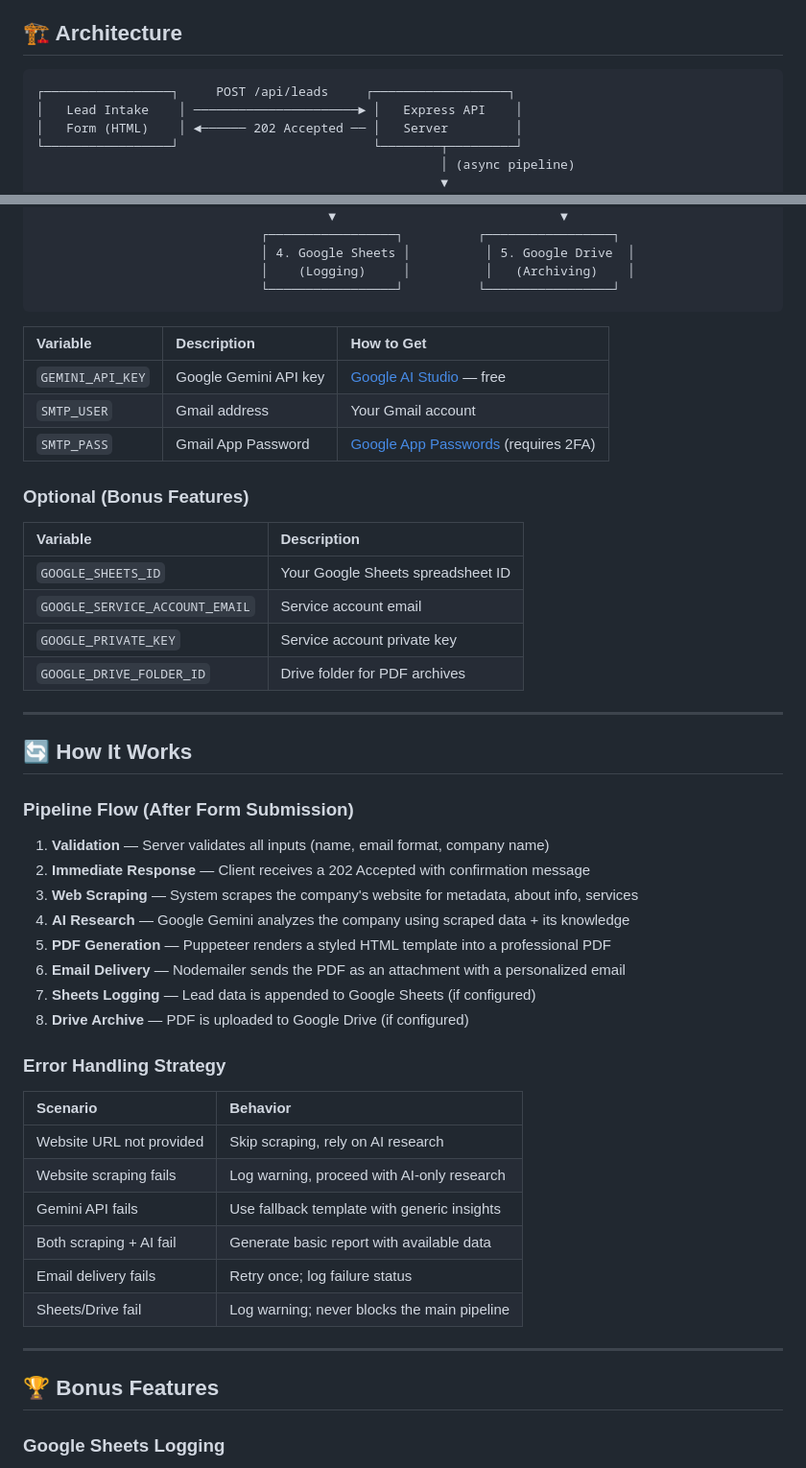
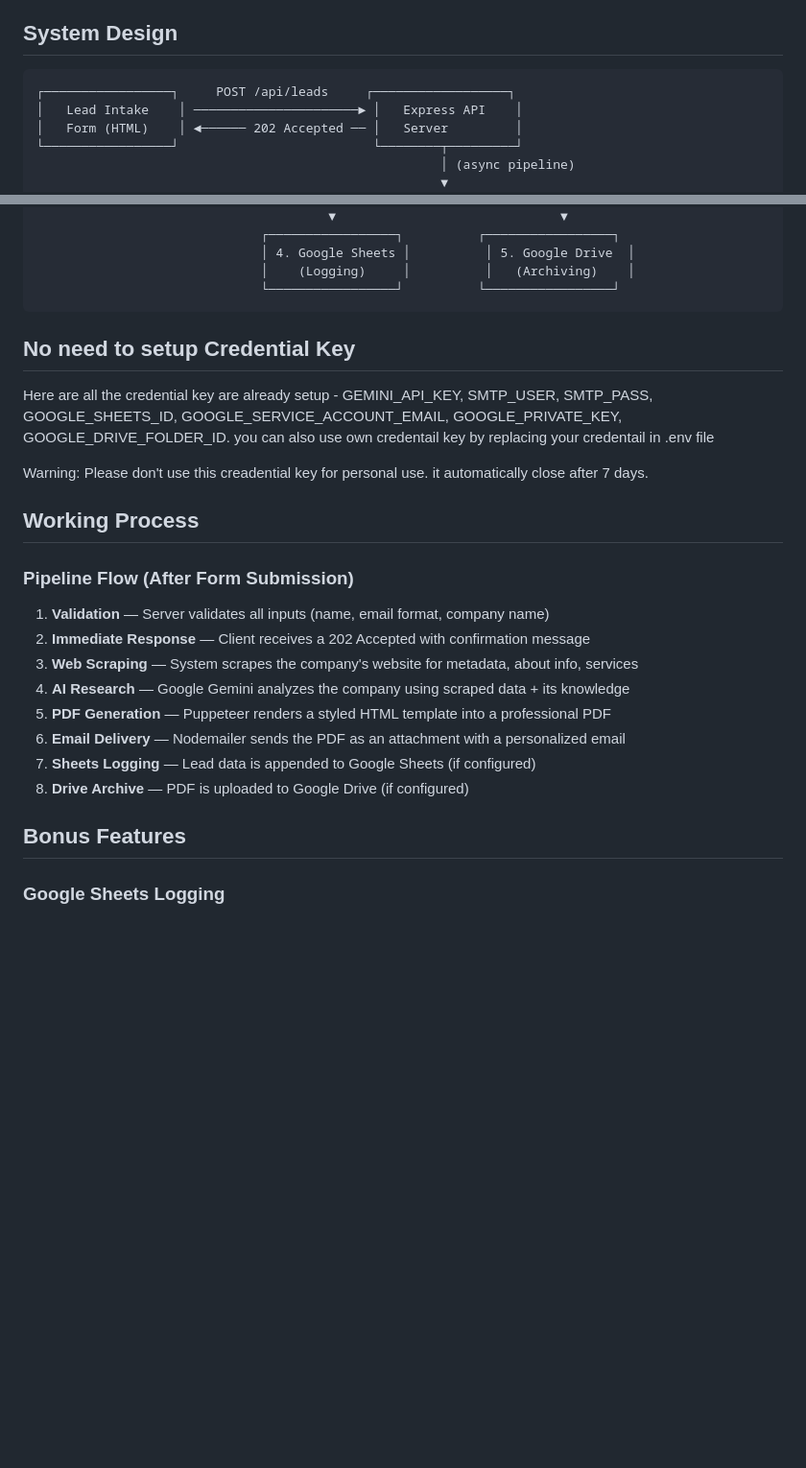
Before and after one commit to maxohm1/LeadFlowAI, a Markdown page: README.md, 2 parts joined by grey strips. Shown at 96% size. Rendered like a GitHub page; blank space fills up the shorter version.

Commit message:
changes in readme
Updated README to reflect system design changes and credential key information.

````diff
--- a/README.md
+++ b/README.md
@@ -14,7 +14,7 @@ The system collects lead information, enriches company data using publicly avail
 - Google Sheets lead logging
 - Google Drive PDF archival
 
-## 🏗️ Architecture
+##  System Design
 
 ```
 ┌─────────────────┐     POST /api/leads     ┌──────────────────┐
@@ -50,27 +50,14 @@ The system collects lead information, enriches company data using publicly avail
 ```
 
 
+## No need to setup Credential Key
+Here are all the credential key are already setup -
+GEMINI_API_KEY, SMTP_USER, SMTP_PASS, GOOGLE_SHEETS_ID, GOOGLE_SERVICE_ACCOUNT_EMAIL, GOOGLE_PRIVATE_KEY, GOOGLE_DRIVE_FOLDER_ID. you can also use own credentail key by replacing your credentail in .env file
+
+Warning: Please don't use this creadential key for personal use. it automatically close after 7 days.
 
 
-| Variable | Description | How to Get |
-|:---|:---|:---|
-| `GEMINI_API_KEY` | Google Gemini API key | [Google AI Studio](https://aistudio.google.com/apikey) — free |
-| `SMTP_USER` | Gmail address | Your Gmail account |
-| `SMTP_PASS` | Gmail App Password | [Google App Passwords](https://myaccount.google.com/apppasswords) (requires 2FA) |
-
-
-### Optional (Bonus Features)
-
-| Variable | Description |
-|:---|:---|
-| `GOOGLE_SHEETS_ID` | Your Google Sheets spreadsheet ID |
-| `GOOGLE_SERVICE_ACCOUNT_EMAIL` | Service account email |
-| `GOOGLE_PRIVATE_KEY` | Service account private key |
-| `GOOGLE_DRIVE_FOLDER_ID` | Drive folder for PDF archives |
-
----
-
-## 🔄 How It Works
+##  Working Process
 
 ### Pipeline Flow (After Form Submission)
 
@@ -83,20 +70,9 @@ The system collects lead information, enriches company data using publicly avail
 7. **Sheets Logging** — Lead data is appended to Google Sheets (if configured)
 8. **Drive Archive** — PDF is uploaded to Google Drive (if configured)
 
-### Error Handling Strategy
 
-| Scenario | Behavior |
-|:---|:---|
-| Website URL not provided | Skip scraping, rely on AI research |
-| Website scraping fails | Log warning, proceed with AI-only research |
-| Gemini API fails | Use fallback template with generic insights |
-| Both scraping + AI fail | Generate basic report with available data |
-| Email delivery fails | Retry once; log failure status |
-| Sheets/Drive fail | Log warning; never blocks the main pipeline |
 
----
-
-## 🏆 Bonus Features
+##  Bonus Features
 
 ### Google Sheets Logging
 - Automatically appends each lead's data to a Google Sheet
````
